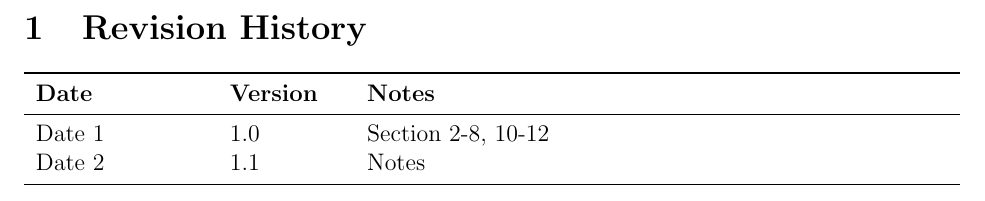
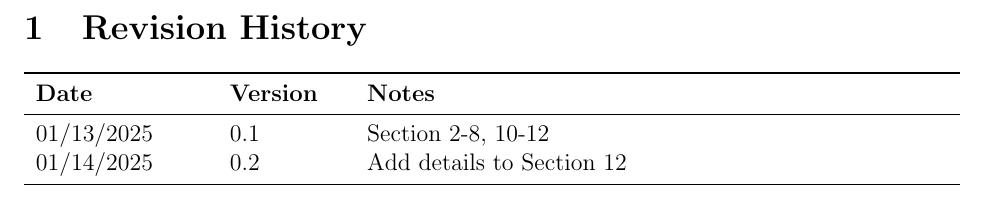
Before and after one commit to angelaw7/capstone, a LaTeX document (docs/Design/SoftArchitecture/MG.tex): part of page 2 of 22, cut so that both start at the same text. Compiled offline with pdfLaTeX.

Commit message:
docs: update revision history

```diff
--- a/docs/Design/SoftArchitecture/MG.tex
+++ b/docs/Design/SoftArchitecture/MG.tex
@@ -52,8 +52,8 @@
 \begin{tabularx}{\textwidth}{p{3cm}p{2cm}X}
 \toprule {\bf Date} & {\bf Version} & {\bf Notes}\\
 \midrule
-Date 1 & 1.0 & Section 2-8, 10-12\\
-Date 2 & 1.1 & Notes\\
+01/13/2025 & 0.1 & Section 2-8, 10-12\\
+01/14/2025 & 0.2 & Add details to Section 12\\
 \bottomrule
 \end{tabularx}
 
```
